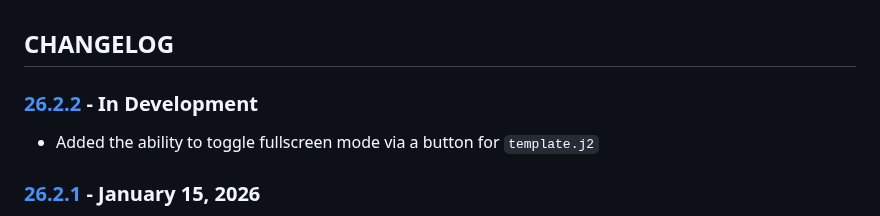
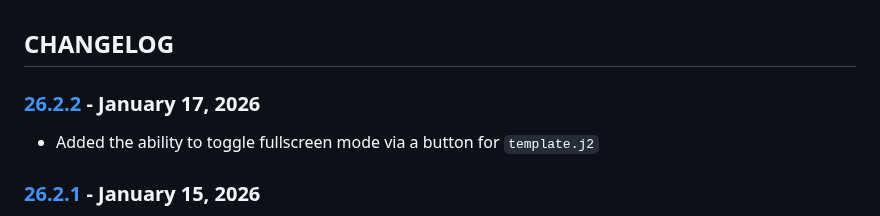
Before and after one commit to cmason3/jinjafx_server, a Markdown page: CHANGELOG.md, the part around the change. Rendered like a GitHub page.

```diff
--- a/CHANGELOG.md
+++ b/CHANGELOG.md
@@ -1,6 +1,6 @@
 ## CHANGELOG
 
-### [26.2.2] - In Development
+### [26.2.2] - January 17, 2026
 - Added the ability to toggle fullscreen mode via a button for `template.j2`
 
 ### [26.2.1] - January 15, 2026
```
